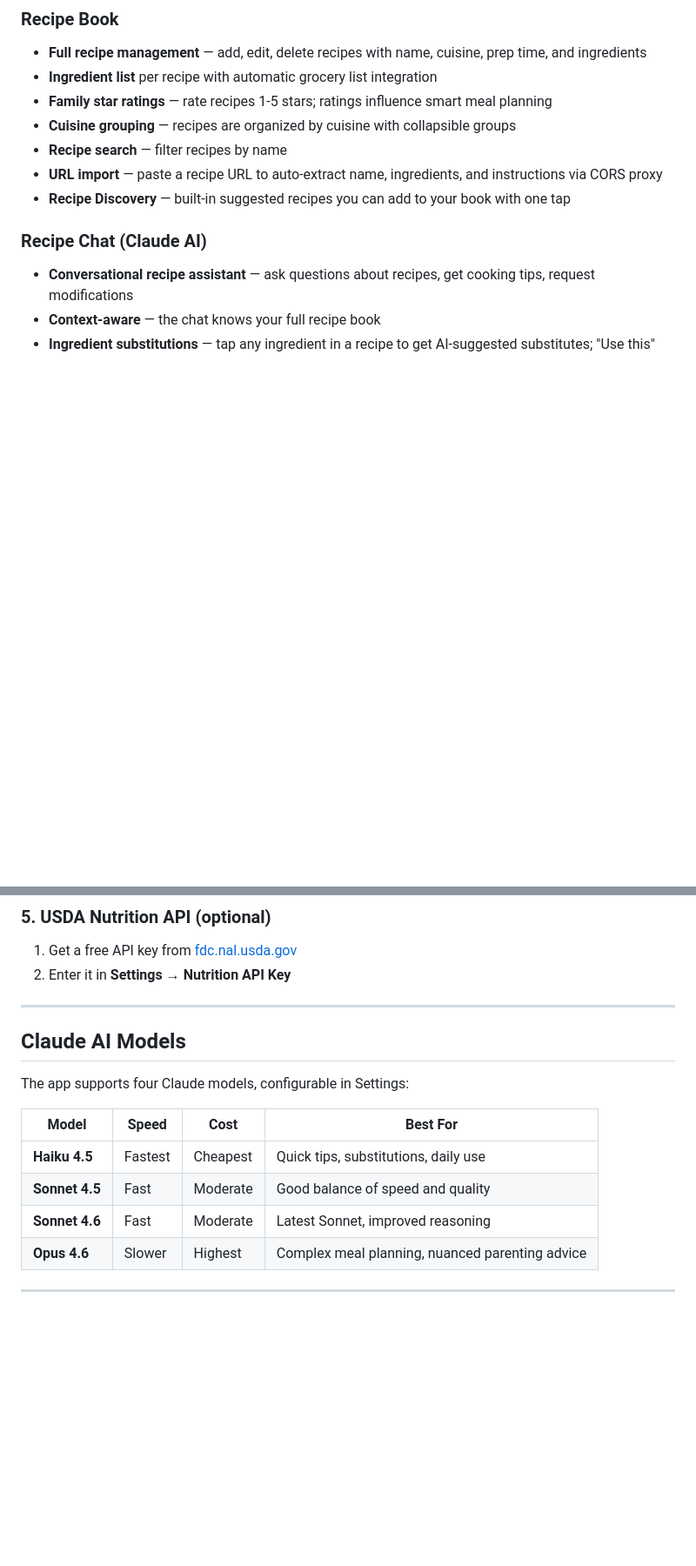
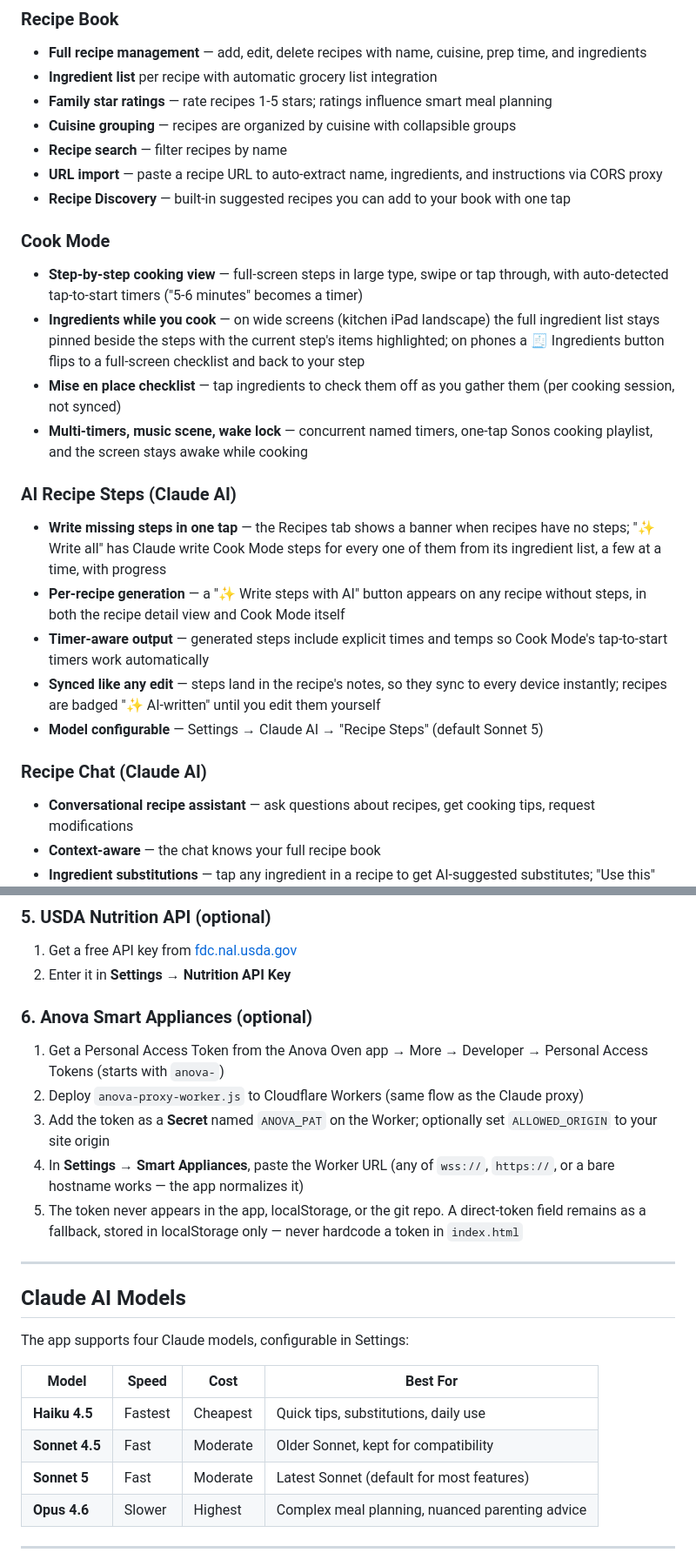
Before and after one commit to alexrgould/gould-homepage, a Markdown page: README.md, 2 parts joined by grey strips. Shown at 87% size. GitHub-like rendering; blank space fills up the shorter version.

```diff
--- a/README.md
+++ b/README.md
@@ -23,6 +23,19 @@ Built to run on **GitHub Pages** with no build step. Open `index.html` in a brow
 - **Recipe search** — filter recipes by name
 - **URL import** — paste a recipe URL to auto-extract name, ingredients, and instructions via CORS proxy
 - **Recipe Discovery** — built-in suggested recipes you can add to your book with one tap
+
+### Cook Mode
+- **Step-by-step cooking view** — full-screen steps in large type, swipe or tap through, with auto-detected tap-to-start timers ("5-6 minutes" becomes a timer)
+- **Ingredients while you cook** — on wide screens (kitchen iPad landscape) the full ingredient list stays pinned beside the steps with the current step's items highlighted; on phones a 🧾 Ingredients button flips to a full-screen checklist and back to your step
+- **Mise en place checklist** — tap ingredients to check them off as you gather them (per cooking session, not synced)
+- **Multi-timers, music scene, wake lock** — concurrent named timers, one-tap Sonos cooking playlist, and the screen stays awake while cooking
+
+### AI Recipe Steps (Claude AI)
+- **Write missing steps in one tap** — the Recipes tab shows a banner when recipes have no steps; "✨ Write all" has Claude write Cook Mode steps for every one of them from its ingredient list, a few at a time, with progress
+- **Per-recipe generation** — a "✨ Write steps with AI" button appears on any recipe without steps, in both the recipe detail view and Cook Mode itself
+- **Timer-aware output** — generated steps include explicit times and temps so Cook Mode's tap-to-start timers work automatically
+- **Synced like any edit** — steps land in the recipe's notes, so they sync to every device instantly; recipes are badged "✨ AI-written" until you edit them yourself
+- **Model configurable** — Settings → Claude AI → "Recipe Steps" (default Sonnet 5)
 
 ### Recipe Chat (Claude AI)
 - **Conversational recipe assistant** — ask questions about recipes, get cooking tips, request modifications
@@ -194,6 +208,14 @@ Browser can't call the Anthropic API directly (CORS). A tiny Cloudflare Worker (
 1. Get a free API key from [fdc.nal.usda.gov](https://fdc.nal.usda.gov/api-guide)
 2. Enter it in **Settings → Nutrition API Key**
 
+### 6. Anova Smart Appliances (optional)
+
+1. Get a Personal Access Token from the Anova Oven app → More → Developer → Personal Access Tokens (starts with `anova-`)
+2. Deploy `anova-proxy-worker.js` to Cloudflare Workers (same flow as the Claude proxy)
+3. Add the token as a **Secret** named `ANOVA_PAT` on the Worker; optionally set `ALLOWED_ORIGIN` to your site origin
+4. In **Settings → Smart Appliances**, paste the Worker URL (any of `wss://`, `https://`, or a bare hostname works — the app normalizes it)
+5. The token never appears in the app, localStorage, or the git repo. A direct-token field remains as a fallback, stored in localStorage only — never hardcode a token in `index.html`
+
 ---
 
 ## Claude AI Models
@@ -203,8 +225,8 @@ The app supports four Claude models, configurable in Settings:
 | Model | Speed | Cost | Best For |
 |-------|-------|------|----------|
 | **Haiku 4.5** | Fastest | Cheapest | Quick tips, substitutions, daily use |
-| **Sonnet 4.5** | Fast | Moderate | Good balance of speed and quality |
-| **Sonnet 4.6** | Fast | Moderate | Latest Sonnet, improved reasoning |
+| **Sonnet 4.5** | Fast | Moderate | Older Sonnet, kept for compatibility |
+| **Sonnet 5** | Fast | Moderate | Latest Sonnet (default for most features) |
 | **Opus 4.6** | Slower | Highest | Complex meal planning, nuanced parenting advice |
 
 ---
```
Also changed, not shown: other parts of README.md (+1 -0 lines).
